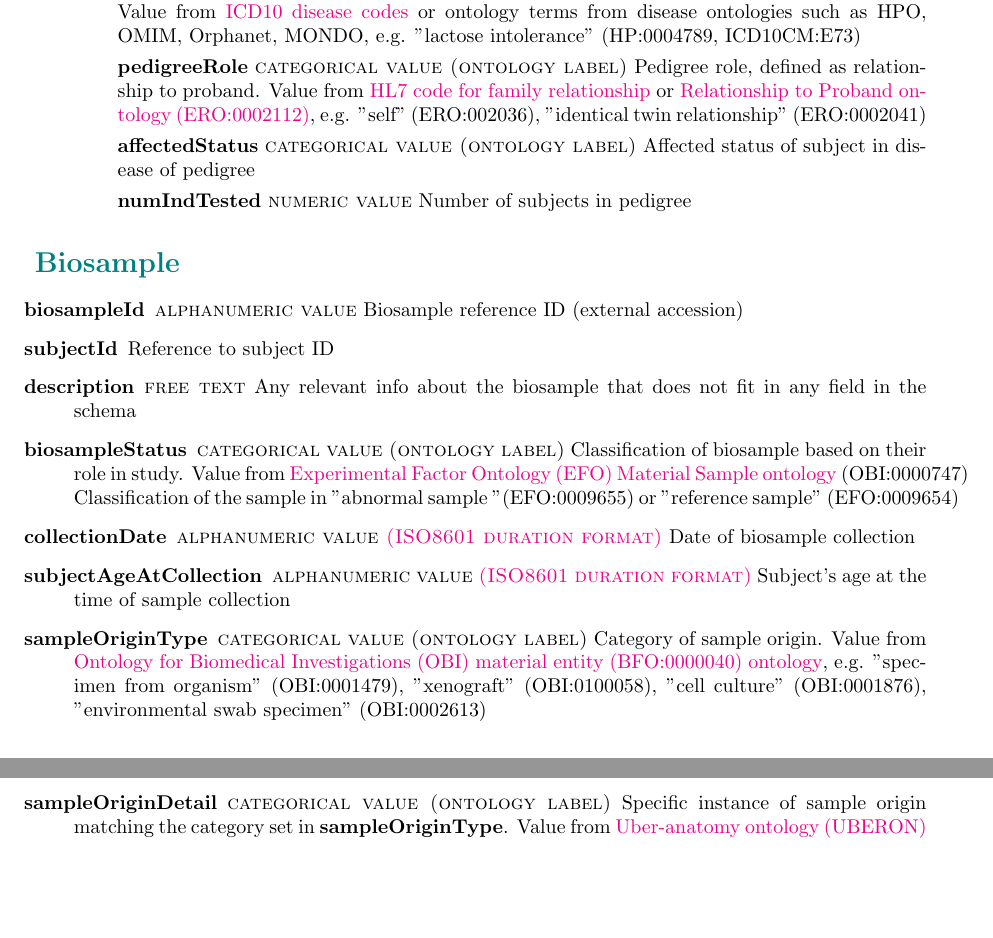
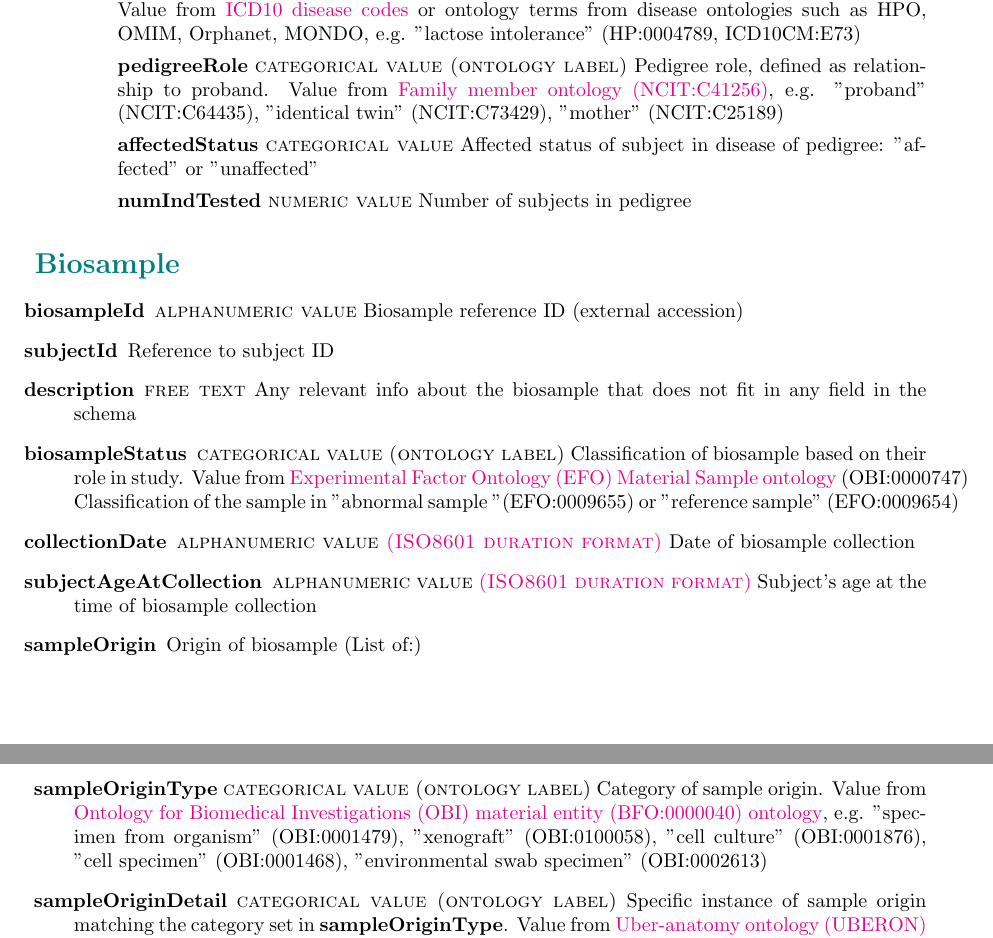
Before and after one commit to clauw87/beaconv2, a LaTeX document (beacon_v2_schema.tex): two parts of pages 3 and 4 of 6, joined at a grey line, cut so that both start at the same text, the shorter picture padded with empty space. Compiled offline with pdfLaTeX.

Commit message:
GIAB metadata updates and updates to schema doc

```diff
--- a/beacon_v2_schema.tex
+++ b/beacon_v2_schema.tex
@@ -174,13 +174,17 @@
 	%		\item[] \textbf{ageGroup} {\textsc{categorical value (ontology label)}} Age group value, from \href{https://www.ebi.ac.uk/ols/ontologies/ncit/terms?iri=http%3A%2F%2Fpurl.obolibrary.org%2Fobo%2FNCIT_C20587}{NCIT Age Group ontology}, e.g. "NCIT:C27954" (Adolescent)
 	%		\end{itemize}
 	%\end{itemize}
-
 	\item[\textbf{pedigrees}] Pedigree(s) to which the subject belongs (List of:)
 	\begin{itemize}
 			\item[] \textbf{pedigreeId} {\textsc{alphanumeric value}} Reference to pedigree ID (external accession)
 			\item[] \textbf{pedigreeDisease} {\textsc{categorical value (disease code /ontology label)}} Disease ID. Value from \href{https://www.who.int/classifications/icd/en/}{ICD10 disease codes} or ontology terms from disease ontologies such as HPO, OMIM, Orphanet, MONDO, e.g. "lactose intolerance" (HP:0004789, ICD10CM:E73)
-			\item[] \textbf{pedigreeRole} {\textsc{categorical value (ontology label)}} Pedigree role, defined as relationship to proband. Value from \href{https://www.hl7.org/implement/standards/fhir/2013Sep/familial-relationship.htm}{HL7 code for family relationship} or \href{https://www.ebi.ac.uk/ols/ontologies/ero/terms?iri=http%3A%2F%2Fpurl.obolibrary.org%2Fobo%2FERO_0002112}{Relationship to Proband ontology (ERO:0002112)}, e.g. "self" (ERO:002036), "identical twin relationship" (ERO:0002041)
-			\item[] \textbf{affectedStatus} {\textsc{categorical value (ontology label)}} Affected status of subject in disease of pedigree
+			\item[] \textbf{pedigreeRole} {\textsc{categorical value (ontology label)}} Pedigree role, defined as relationship to proband. Value from \href{https://www.ebi.ac.uk/ols/ontologies/ncit/terms?iri=http%3A%2F%2Fpurl.obolibrary.org%2Fobo%2FNCIT_C41256}{Family member ontology (NCIT:C41256)}, e.g. "proband" (NCIT:C64435), "identical twin" (NCIT:C73429), "mother" (NCIT:C25189)
+
+			%\href{https://www.hl7.org/implement/standards/fhir/2013Sep/familial-relationship.htm}{HL7 code for family relationship} or
+%or \href{https://www.ebi.ac.uk/ols/ontologies/ero/terms?iri=http%3A%2F%2Fpurl.obolibrary.org%2Fobo%2FERO_0002112}{Relationship to Proband ontology (ERO:0002112)}
+
+%, e.g. "self" (ERO:002036), "identical twin relationship" (ERO:0002041)
+			\item[] \textbf{affectedStatus} {\textsc{categorical value}} Affected status of subject in disease of pedigree: "affected" or "unaffected"
 			\item[] \textbf{numIndTested} {\textsc{numeric value}} Number of subjects in pedigree
 	\end{itemize}
 
@@ -198,9 +202,10 @@
 	\item[\textbf{description}]  {\textsc{free text}} Any relevant info about the biosample that does not fit in any field in the schema
 	\item[\textbf{biosampleStatus}] {\textsc{categorical value (ontology label)}} Classification of biosample based on their role in study. Value from  \href{https://www.ebi.ac.uk/ols/ontologies/efo/terms?iri=http%3A%2F%2Fpurl.obolibrary.org%2Fobo%2FOBI_0000747&viewMode=All&siblings=false}{Experimental Factor Ontology (EFO) Material Sample ontology} (OBI:0000747) Classification of the sample in "abnormal sample "(EFO:0009655) or "reference sample" (EFO:0009654)
 	\item[collectionDate] {\textsc{alphanumeric value \href{https://www.iso.org/iso-8601-date-and-time-format.html}{(ISO8601 duration format)}}} Date of biosample collection
-	\item[\textbf{subjectAgeAtCollection}] {\textsc{alphanumeric value \href{https://www.iso.org/iso-8601-date-and-time-format.html}{(ISO8601 duration format)}}} Subject's age at  the time of sample collection
-	\item[\textbf{sampleOriginType}] {\textsc{categorical value (ontology label)}} Category of sample origin. Value from \href{http://purl.obolibrary.org/obo/BFO_0000040}{Ontology for Biomedical Investigations (OBI) material entity (BFO:0000040) ontology}, e.g. "specimen from organism" (OBI:0001479), "xenograft" (OBI:0100058), "cell culture" (OBI:0001876), "environmental swab specimen" (OBI:0002613)
-	\item[sampleOriginDetail] {\textsc{categorical value (ontology label)}} Specific instance of sample origin matching the category set in \textbf{sampleOriginType}. Value from \href{https://www.ebi.ac.uk/ols/ontologies/uberon}{Uber-anatomy ontology (UBERON)} or \href{https://www.ebi.ac.uk/ols/ontologies/bto}{BRENDA tissue / enzyme source (BTO)}, \href{http://purl.obolibrary.org/obo/BFO_0000040}{Ontology for Biomedical Investigations (OBI)} or \href{www.ebi.ac.uk/ols/ontologies/clo}{Cell Line Ontology (CLO)}, e.g. "cerebellar vermis" (UBERON:0004720), "HEK-293T cell" (BTO:0002181), "nasopharyngeal swab specimen" (OBI:0002606), "cerebrospinal fluid specimen" (OBI:0002502)
+	\item[\textbf{subjectAgeAtCollection}] {\textsc{alphanumeric value \href{https://www.iso.org/iso-8601-date-and-time-format.html}{(ISO8601 duration format)}}} Subject's age at  the time of biosample collection
+	\item[\textbf{sampleOrigin}] Origin of biosample (List of:)
+	\item[] \textbf{sampleOriginType} {\textsc{categorical value (ontology label)}} Category of sample origin. Value from \href{http://purl.obolibrary.org/obo/BFO_0000040}{Ontology for Biomedical Investigations (OBI) material entity (BFO:0000040) ontology}, e.g. "specimen from organism" (OBI:0001479), "xenograft" (OBI:0100058), "cell culture" (OBI:0001876), "cell specimen" (OBI:0001468), "environmental swab specimen" (OBI:0002613)
+	\item[] \textbf{sampleOriginDetail} {\textsc{categorical value (ontology label)}} Specific instance of sample origin matching the category set in \textbf{sampleOriginType}. Value from \href{https://www.ebi.ac.uk/ols/ontologies/uberon}{Uber-anatomy ontology (UBERON)} or \href{https://www.ebi.ac.uk/ols/ontologies/bto}{BRENDA tissue / enzyme source (BTO)}, \href{http://purl.obolibrary.org/obo/BFO_0000040}{Ontology for Biomedical Investigations (OBI)} or \href{www.ebi.ac.uk/ols/ontologies/clo}{Cell Line Ontology (CLO)}, e.g. "cerebellar vermis" (UBERON:0004720), "HEK-293T cell" (BTO:0002181), "nasopharyngeal swab specimen" (OBI:0002606), "cerebrospinal fluid specimen" (OBI:0002502)
 	\item[\textbf{obtentionProcedure}] {\textsc{categorical value (ontology label)}} Ontology ID from \href{http://purl.obolibrary.org/obo/NCIT_C25218}{NCI Thesaurus (NCIT) Intervention or Procedure (NCIT:C25218) ontology}. e.g. "biopsy" (NCIT:C15189) % (see "bronchoalveolar lavage", "nasopharyngeal swab" (?)
 	\item[\textbf{cancerFeatures}] Values specifying cancer-specific features, including progression and tumor grade
 	\begin{itemize}
```
Also changed, not shown: beacon_v2_schema.pdf, beacon_v2_schema.tex (13 more changed lines), 1 other file.
